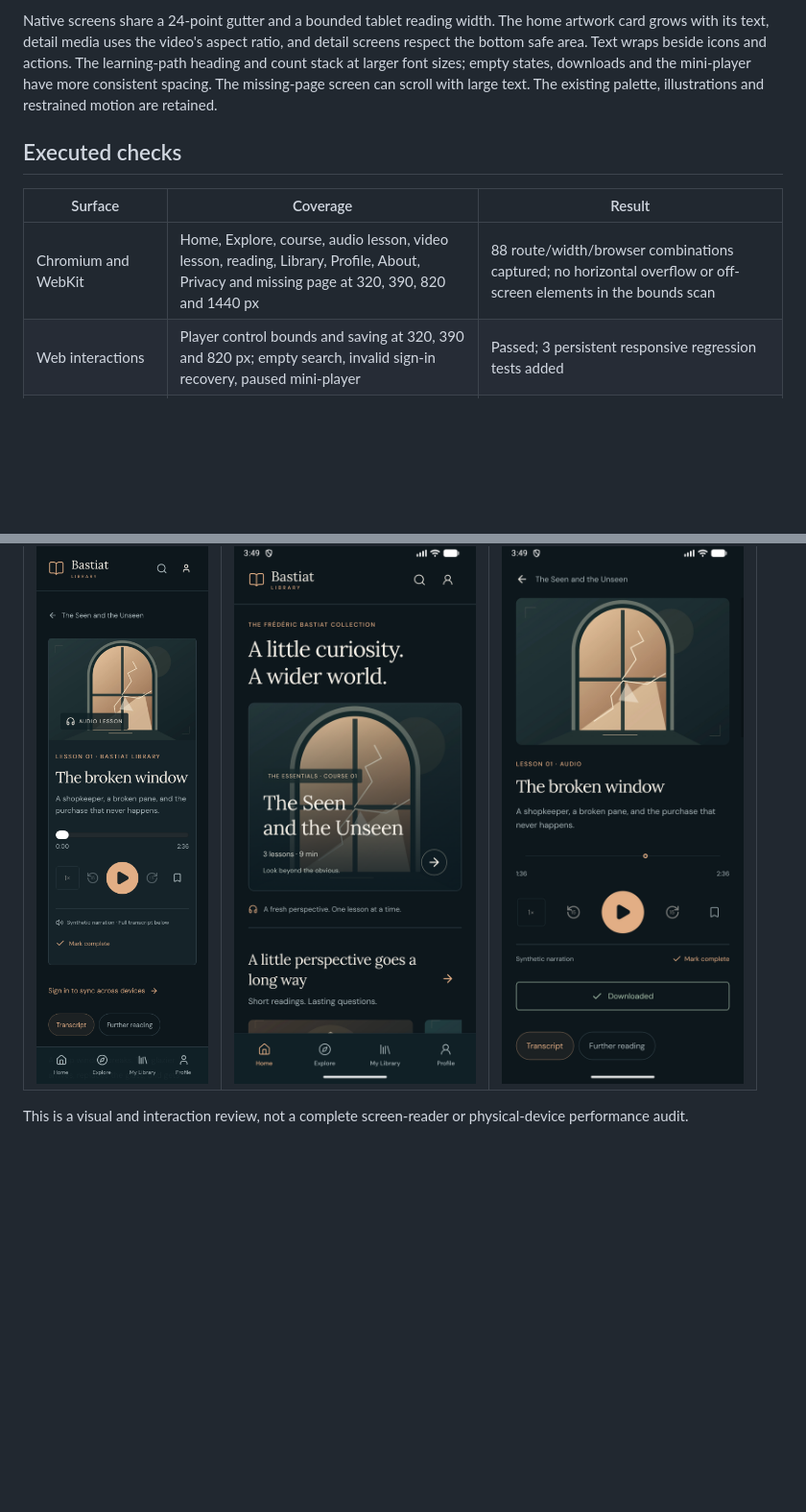
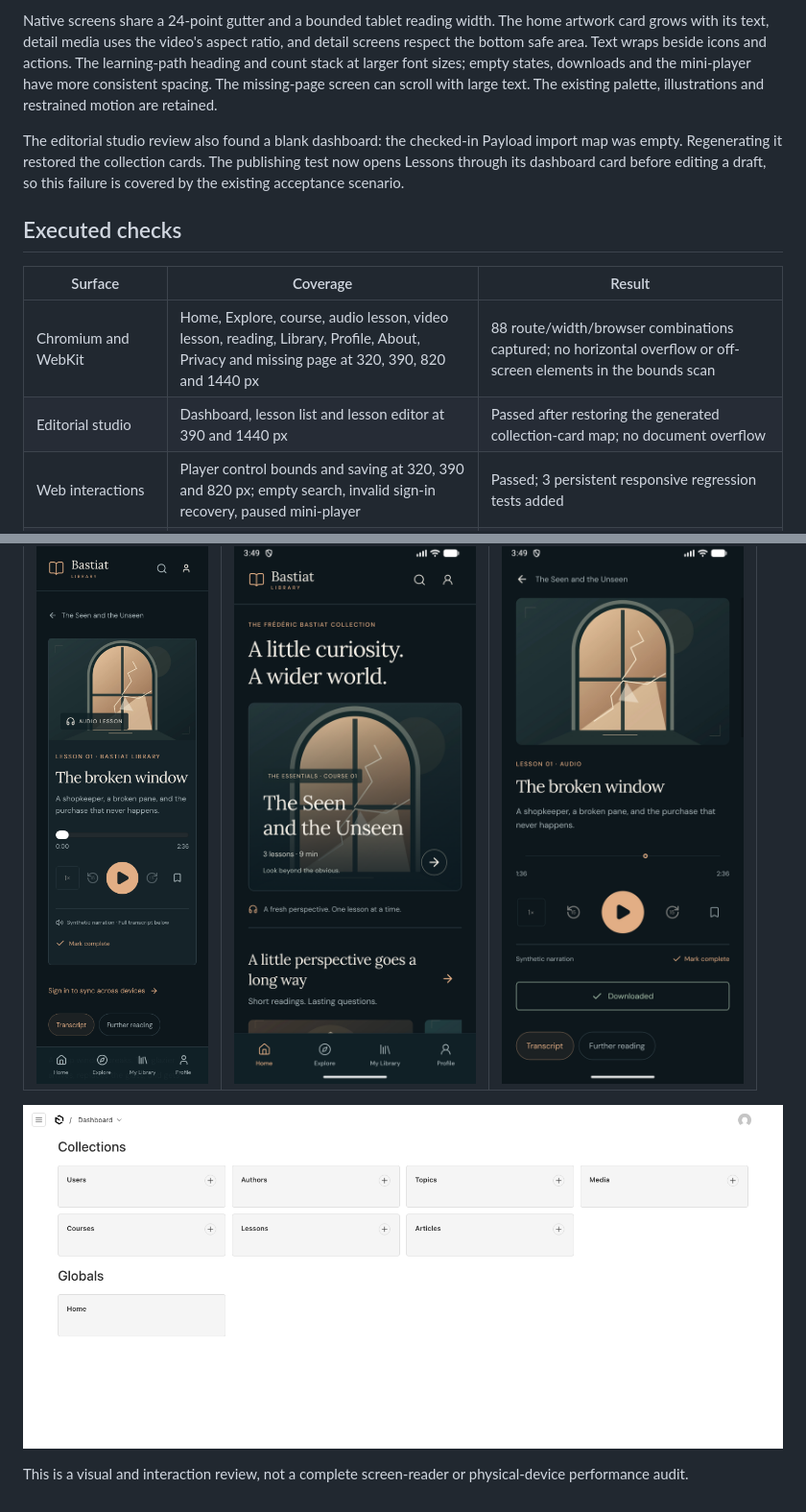
Before and after one commit to Gabrpimenta/bastiat-library, a Markdown page: docs/qa/VISUAL_REVIEW.md, 2 parts joined by grey strips. Shown at 96% size. GitHub-like rendering; pictures changed too: docs/media/review-studio.png (added); blank space fills up the shorter version.

Commit message:
fix: restore editorial studio dashboard cards

```diff
--- a/docs/qa/VISUAL_REVIEW.md
+++ b/docs/qa/VISUAL_REVIEW.md
@@ -8,11 +8,14 @@ At 320 px the web lesson panel clipped its Save button. The controls now fit ins
 
 Native screens share a 24-point gutter and a bounded tablet reading width. The home artwork card grows with its text, detail media uses the video's aspect ratio, and detail screens respect the bottom safe area. Text wraps beside icons and actions. The learning-path heading and count stack at larger font sizes; empty states, downloads and the mini-player have more consistent spacing. The missing-page screen can scroll with large text. The existing palette, illustrations and restrained motion are retained.
 
+The editorial studio review also found a blank dashboard: the checked-in Payload import map was empty. Regenerating it restored the collection cards. The publishing test now opens Lessons through its dashboard card before editing a draft, so this failure is covered by the existing acceptance scenario.
+
 ## Executed checks
 
 | Surface                                | Coverage                                                                                                                                   | Result                                                                                                         |
 | -------------------------------------- | ------------------------------------------------------------------------------------------------------------------------------------------ | -------------------------------------------------------------------------------------------------------------- |
 | Chromium and WebKit                    | Home, Explore, course, audio lesson, video lesson, reading, Library, Profile, About, Privacy and missing page at 320, 390, 820 and 1440 px | 88 route/width/browser combinations captured; no horizontal overflow or off-screen elements in the bounds scan |
+| Editorial studio                       | Dashboard, lesson list and lesson editor at 390 and 1440 px                                                                                | Passed after restoring the generated collection-card map; no document overflow                                 |
 | Web interactions                       | Player control bounds and saving at 320, 390 and 820 px; empty search, invalid sign-in recovery, paused mini-player                        | Passed; 3 persistent responsive regression tests added                                                         |
 | iPhone 17 Pro Simulator, iOS 26.5      | Main tabs, course, audio/video lesson layouts, reading and About; signed-in Profile                                                        | Passed                                                                                                         |
 | iPhone Simulator, largest Dynamic Type | Learning-path heading/count, player controls and library sync row                                                                          | Passed after stacking the heading/count; body text scaling remains enabled                                     |
@@ -34,4 +37,6 @@ The raw captures and logs are retained locally under `.local/visual-review/`. Th
 | ----------------------------------------------------- | ------------------------------------------------- | ----------------------------------------------------- |
 | ![320 px web player](../media/review-web-compact.png) | ![Android home](../media/review-android-home.png) | ![Android player](../media/review-android-lesson.png) |
 
+![Restored editorial studio dashboard](../media/review-studio.png)
+
 This is a visual and interaction review, not a complete screen-reader or physical-device performance audit.
```
Also changed, not shown: docs/STATE.md (+2 -2 lines), docs/ai/2026-09-21.md (+2 -0 lines), 2 other files.
